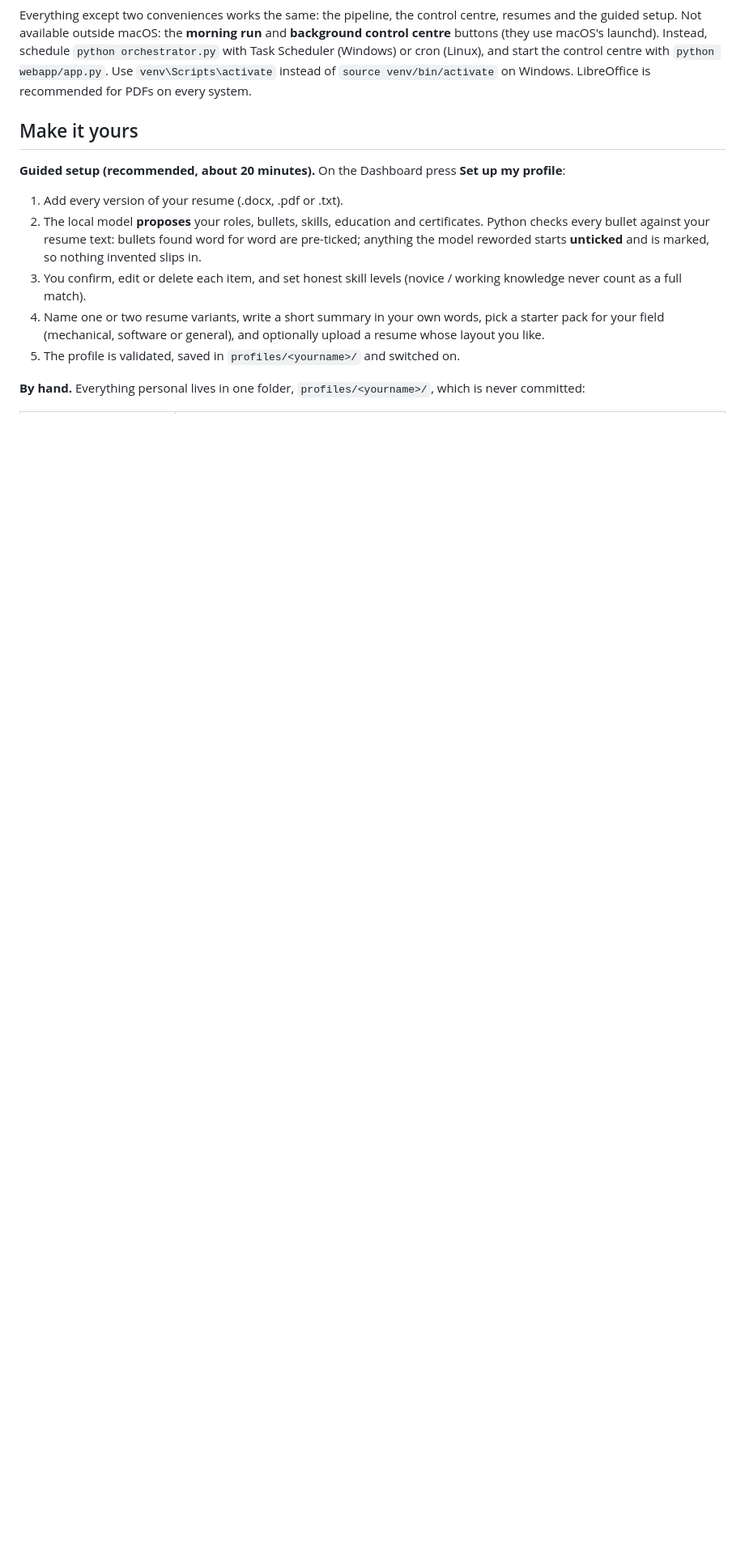
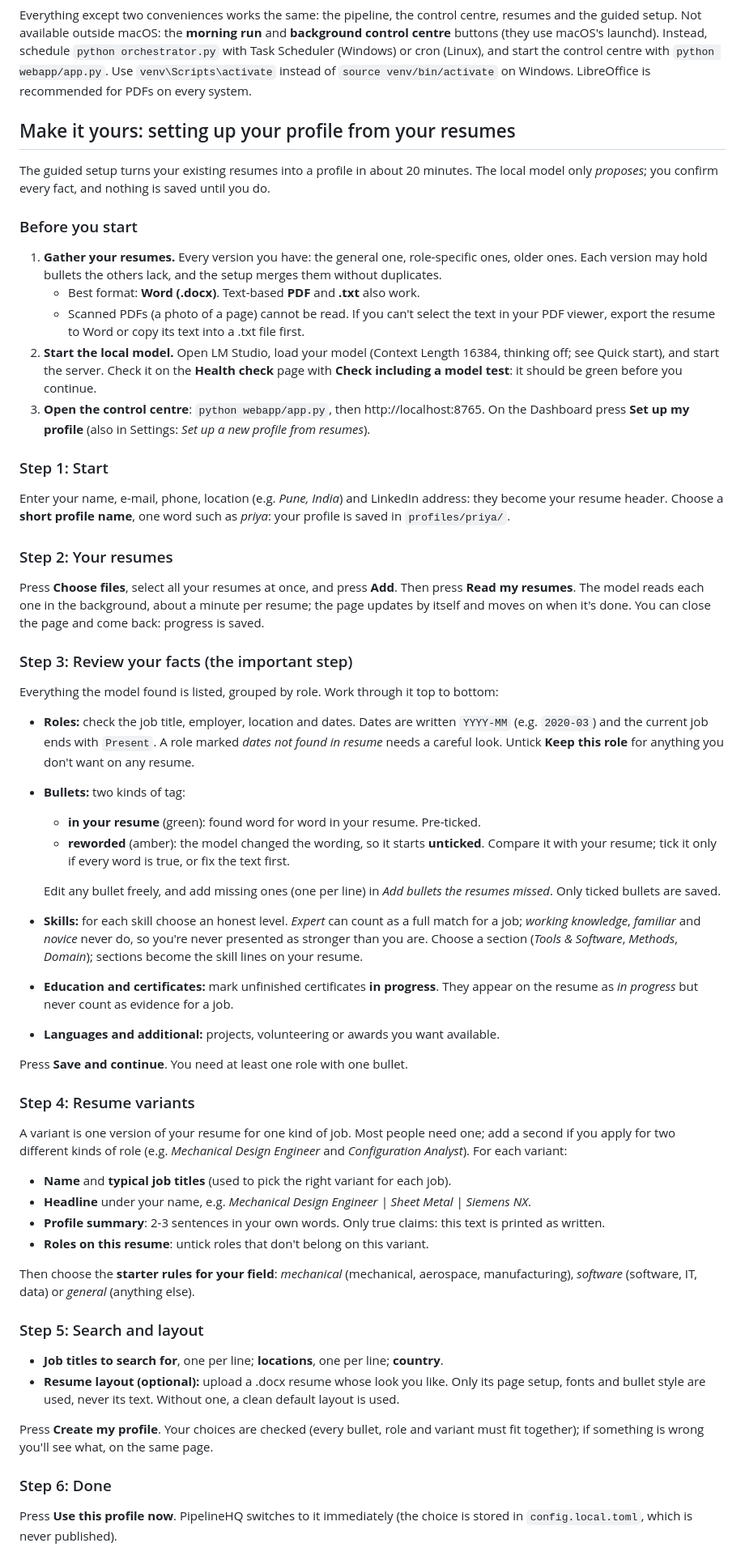
Before and after one commit to mf01here/AI-Job-Pipeline, a Markdown page: README.md, the part around one of its changes. Shown at 81% size. GitHub-like rendering; blank space fills up the shorter version.

Commit message:
Clearer setup guide in README

```diff
--- a/README.md
+++ b/README.md
@@ -106,18 +106,82 @@ Instead, schedule `python orchestrator.py` with Task Scheduler (Windows) or cron
 with `python webapp/app.py`. Use `venv\Scripts\activate` instead of `source venv/bin/activate` on Windows.
 LibreOffice is recommended for PDFs on every system.
 
-## Make it yours
+## Make it yours: setting up your profile from your resumes
 
-**Guided setup (recommended, about 20 minutes).** On the Dashboard press **Set up my profile**:
+The guided setup turns your existing resumes into a profile in about 20 minutes. The local model only *proposes*;
+you confirm every fact, and nothing is saved until you do.
 
-1. Add every version of your resume (.docx, .pdf or .txt).
-2. The local model **proposes** your roles, bullets, skills, education and certificates. Python checks every bullet
-   against your resume text: bullets found word for word are pre-ticked; anything the model reworded starts
-   **unticked** and is marked, so nothing invented slips in.
-3. You confirm, edit or delete each item, and set honest skill levels (novice / working knowledge never count as a
-   full match).
-4. Name one or two resume variants, write a short summary in your own words, pick a starter pack for your field
-   (mechanical, software or general), and optionally upload a resume whose layout you like.
-5. The profile is validated, saved in `profiles/<yourname>/` and switched on.
+### Before you start
 
-**By hand.** Everything personal lives in one folder, `profiles/<yourname>/`, which is never committed:
+1. **Gather your resumes.** Every version you have: the general one, role-specific ones, older ones. Each version
+   may hold bullets the others lack, and the setup merges them without duplicates.
+   - Best format: **Word (.docx)**. Text-based **PDF** and **.txt** also work.
+   - Scanned PDFs (a photo of a page) cannot be read. If you can't select the text in your PDF viewer, export the
+     resume to Word or copy its text into a .txt file first.
+2. **Start the local model.** Open LM Studio, load your model (Context Length 16384, thinking off; see Quick start),
+   and start the server. Check it on the **Health check** page with **Check including a model test**: it should be
+   green before you continue.
+3. **Open the control centre**: `python webapp/app.py`, then http://localhost:8765. On the Dashboard press
+   **Set up my profile** (also in Settings: *Set up a new profile from resumes*).
+
+### Step 1: Start
+
+Enter your name, e-mail, phone, location (e.g. *Pune, India*) and LinkedIn address: they become your resume header.
+Choose a **short profile name**, one word such as *priya*: your profile is saved in `profiles/priya/`.
+
+### Step 2: Your resumes
+
+Press **Choose files**, select all your resumes at once, and press **Add**. Then press **Read my resumes**.
+The model reads each one in the background, about a minute per resume; the page updates by itself and moves on
+when it's done. You can close the page and come back: progress is saved.
+
+### Step 3: Review your facts (the important step)
+
+Everything the model found is listed, grouped by role. Work through it top to bottom:
+
+- **Roles:** check the job title, employer, location and dates. Dates are written `YYYY-MM` (e.g. `2020-03`) and
+  the current job ends with `Present`. A role marked *dates not found in resume* needs a careful look. Untick
+  **Keep this role** for anything you don't want on any resume.
+- **Bullets:** two kinds of tag:
+  - **in your resume** (green): found word for word in your resume. Pre-ticked.
+  - **reworded** (amber): the model changed the wording, so it starts **unticked**. Compare it with your resume;
+    tick it only if every word is true, or fix the text first.
+
+  Edit any bullet freely, and add missing ones (one per line) in *Add bullets the resumes missed*. Only ticked
+  bullets are saved.
+- **Skills:** for each skill choose an honest level. *Expert* can count as a full match for a job; *working
+  knowledge*, *familiar* and *novice* never do, so you're never presented as stronger than you are. Choose a
+  section (*Tools & Software*, *Methods*, *Domain*); sections become the skill lines on your resume.
+- **Education and certificates:** mark unfinished certificates **in progress**. They appear on the resume as
+  *in progress* but never count as evidence for a job.
+- **Languages and additional:** projects, volunteering or awards you want available.
+
+Press **Save and continue**. You need at least one role with one bullet.
+
+### Step 4: Resume variants
+
+A variant is one version of your resume for one kind of job. Most people need one; add a second if you apply for two
+different kinds of role (e.g. *Mechanical Design Engineer* and *Configuration Analyst*). For each variant:
+
+- **Name** and **typical job titles** (used to pick the right variant for each job).
+- **Headline** under your name, e.g. *Mechanical Design Engineer | Sheet Metal | Siemens NX*.
+- **Profile summary**: 2-3 sentences in your own words. Only true claims: this text is printed as written.
+- **Roles on this resume**: untick roles that don't belong on this variant.
+
+Then choose the **starter rules for your field**: *mechanical* (mechanical, aerospace, manufacturing), *software*
+(software, IT, data) or *general* (anything else).
+
+### Step 5: Search and layout
+
+- **Job titles to search for**, one per line; **locations**, one per line; **country**.
+- **Resume layout (optional):** upload a .docx resume whose look you like. Only its page setup, fonts and bullet
+  style are used, never its text. Without one, a clean default layout is used.
+
+Press **Create my profile**. Your choices are checked (every bullet, role and variant must fit together); if
+something is wrong you'll see what, on the same page.
+
+### Step 6: Done
+
+Press **Use this profile now**. PipelineHQ switches to it immediately (the choice is stored in
+`config.local.toml`, which is never published).
+
```
Also changed, not shown: other parts of README.md (+29 -0 lines).
